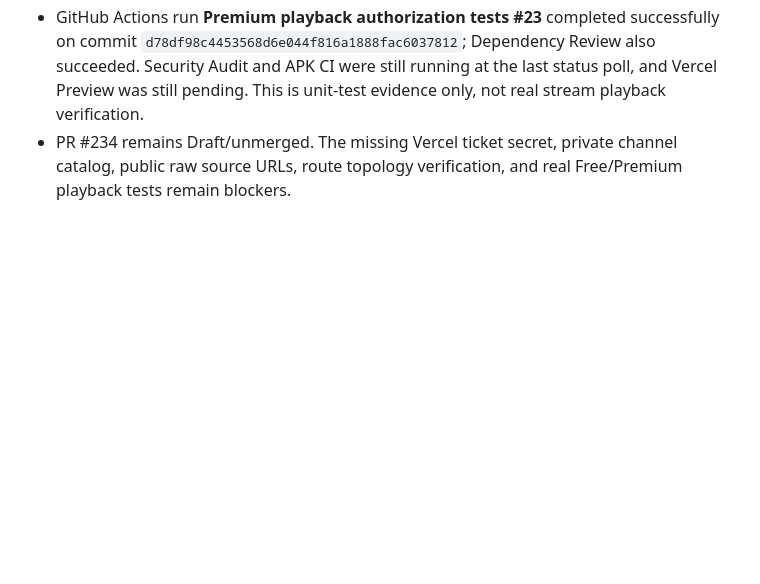
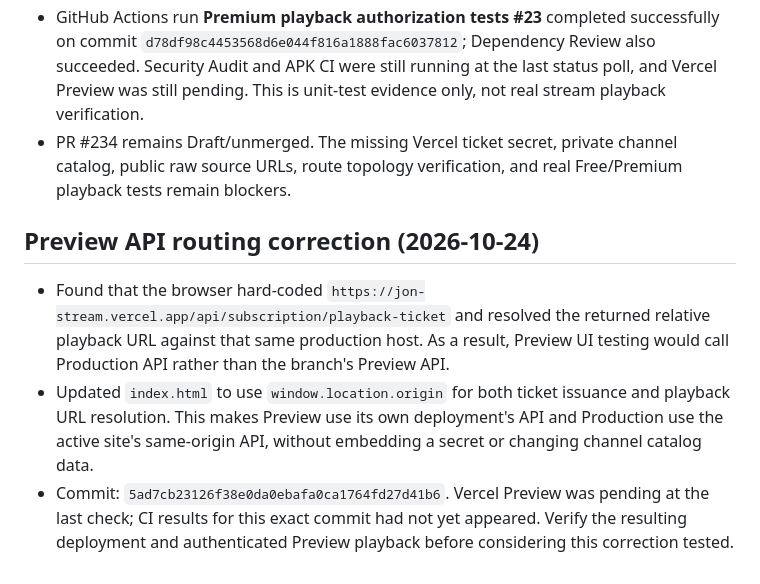
Before and after one commit to jonjossy0-cpu/JON-stream, a Markdown page: docs/premium-entitlements-status.md, the part around the change. Drawn GitHub-style; blank space fills up the shorter version.

Commit message:
docs: record same-origin Preview API routing fix

```diff
--- a/docs/premium-entitlements-status.md
+++ b/docs/premium-entitlements-status.md
@@ -92,3 +92,9 @@ Do not merge until the blocking items are closed and the deployed Preview is ver
 - Added `tests/worker-premium-prefix.test.js` covering valid directory paths, sibling-prefix rejection, different origins, malformed entries, and multiple configured directories.
 - GitHub Actions run **Premium playback authorization tests #23** completed successfully on commit `d78df98c4453568d6e044f816a1888fac6037812`; Dependency Review also succeeded. Security Audit and APK CI were still running at the last status poll, and Vercel Preview was still pending. This is unit-test evidence only, not real stream playback verification.
 - PR #234 remains Draft/unmerged. The missing Vercel ticket secret, private channel catalog, public raw source URLs, route topology verification, and real Free/Premium playback tests remain blockers.
+
+
+## Preview API routing correction (2026-10-24)
+- Found that the browser hard-coded `https://jon-stream.vercel.app/api/subscription/playback-ticket` and resolved the returned relative playback URL against that same production host. As a result, Preview UI testing would call Production API rather than the branch's Preview API.
+- Updated `index.html` to use `window.location.origin` for both ticket issuance and playback URL resolution. This makes Preview use its own deployment's API and Production use the active site's same-origin API, without embedding a secret or changing channel catalog data.
+- Commit: `5ad7cb23126f38e0da0ebafa0ca1764fd27d41b6`. Vercel Preview was pending at the last check; CI results for this exact commit had not yet appeared. Verify the resulting deployment and authenticated Preview playback before considering this correction tested.
```
